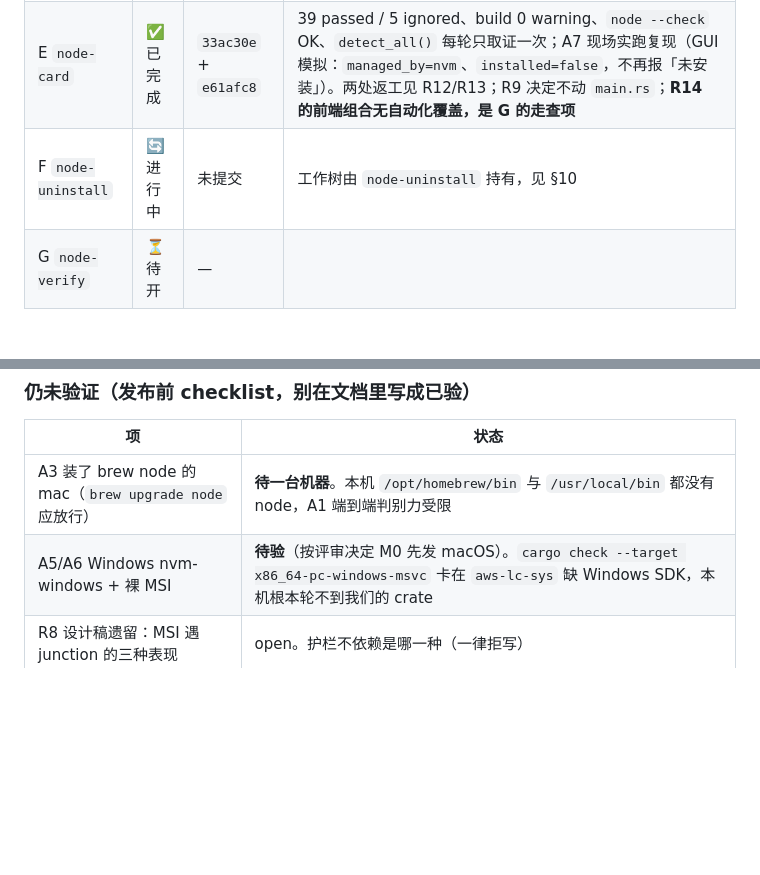
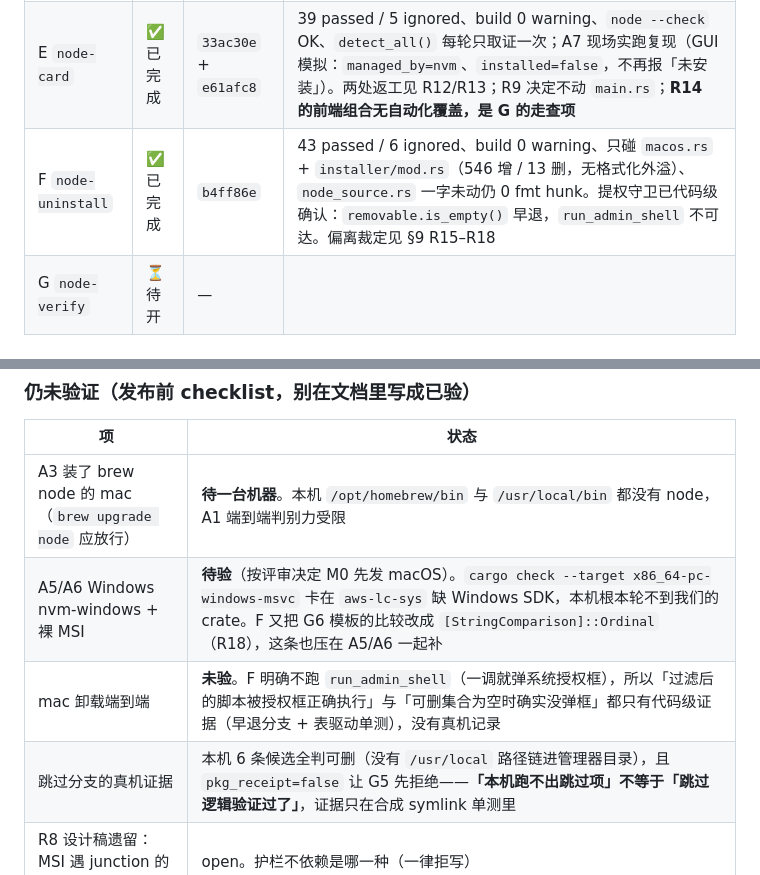
Before and after one commit to fangweilong/devup, a Markdown page: docs/plan-m0-node-guardrails.md, 2 parts joined by grey strips. Drawn GitHub-style; blank space fills up the shorter version.

```diff
--- a/docs/plan-m0-node-guardrails.md
+++ b/docs/plan-m0-node-guardrails.md
@@ -361,7 +361,7 @@ DevUp 不会向该目录写入，也不会新增一份并行运行时来抢 PATH
 | C `node-guide` | ✅ 已完成 | `ba89d60` | 30 passed / 3 ignored、build 0 warning、`node --check` 通过、381 insertions + **0 deletions**（未跑 fmt 的硬证据）、只碰清单内 3 文件。**新增两处 `allow` 已并入 D 的清理判据**；`main.rs` 零改动即接通（派发是变体无关的 serde） |
 | D `node-guard` | ✅ 已完成 | `b442fdf` | 34 passed / 4 ignored、build 0 warning、四处 allow 全清（grep 只剩 `proxy.rs` / `updater.rs` 的既有项）、接入点均在下载之前、`detect()` 走 `spawn_blocking`；`node_source.rs` 被它带回 9 处 fmt hunk，已由主 agent 单独 rustfmt 复原为 0。**7 处偏离的裁定见 §9 台账** |
 | E `node-card` | ✅ 已完成 | `33ac30e` + `e61afc8` | 39 passed / 5 ignored、build 0 warning、`node --check` OK、`detect_all()` 每轮只取证一次；A7 现场实跑复现（GUI 模拟：`managed_by=nvm`、`installed=false`，不再报「未安装」）。两处返工见 R12/R13；R9 决定不动 `main.rs`；**R14 的前端组合无自动化覆盖，是 G 的走查项** |
-| F `node-uninstall` | 🔄 进行中 | 未提交 | 工作树由 `node-uninstall` 持有，见 §10 |
+| F `node-uninstall` | ✅ 已完成 | `b4ff86e` | 43 passed / 6 ignored、build 0 warning、只碰 `macos.rs` + `installer/mod.rs`（546 增 / 13 删，无格式化外溢）、`node_source.rs` 一字未动仍 0 fmt hunk。提权守卫已代码级确认：`removable.is_empty()` 早退，`run_admin_shell` 不可达。偏离裁定见 §9 R15–R18 |
 | G `node-verify` | ⏳ 待开 | — | |
 
 ## 9. 实现期裁定台账
@@ -428,7 +434,9 @@ F 的禁区：不许真删文件、不许调用提权路径做"验证"、不碰
 | 项 | 状态 |
 |---|---|
 | A3 装了 brew node 的 mac（`brew upgrade node` 应放行） | **待一台机器**。本机 `/opt/homebrew/bin` 与 `/usr/local/bin` 都没有 node，A1 端到端判别力受限 |
-| A5/A6 Windows nvm-windows + 裸 MSI | **待验**（按评审决定 M0 先发 macOS）。`cargo check --target x86_64-pc-windows-msvc` 卡在 `aws-lc-sys` 缺 Windows SDK，本机根本轮不到我们的 crate |
+| A5/A6 Windows nvm-windows + 裸 MSI | **待验**（按评审决定 M0 先发 macOS）。`cargo check --target x86_64-pc-windows-msvc` 卡在 `aws-lc-sys` 缺 Windows SDK，本机根本轮不到我们的 crate。F 又把 G6 模板的比较改成 `[StringComparison]::Ordinal`（R18），这条也压在 A5/A6 一起补 |
+| mac 卸载端到端 | **未验**。F 明确不跑 `run_admin_shell`（一调就弹系统授权框），所以「过滤后的脚本被授权框正确执行」与「可删集合为空时确实没弹框」都只有代码级证据（早退分支 + 表驱动单测），没有真机记录 |
+| 跳过分支的真机证据 | 本机 6 条候选全判可删（没有 `/usr/local` 路径链进管理器目录），且 `pkg_receipt=false` 让 G5 先拒绝——**「本机跑不出跳过项」不等于「跳过逻辑验证过了」**，证据只在合成 symlink 单测里 |
 | R8 设计稿遗留：MSI 遇 junction 的三种表现 | open。护栏不依赖是哪一种（一律拒写） |
 | G3 已知代价 | 装了 brew node 却被 nvm 遮蔽的机器，`brew upgrade` 会被拒绝一次。已写进 `g3_brew_install` 的 doc，不改 |
 | 前端「托管中 + 升级最新」组合 | 无自动化覆盖（R14），只靠 G 的走查 |
```
Also changed, not shown: other parts of docs/plan-m0-node-guardrails.md (+10 -4 lines).
